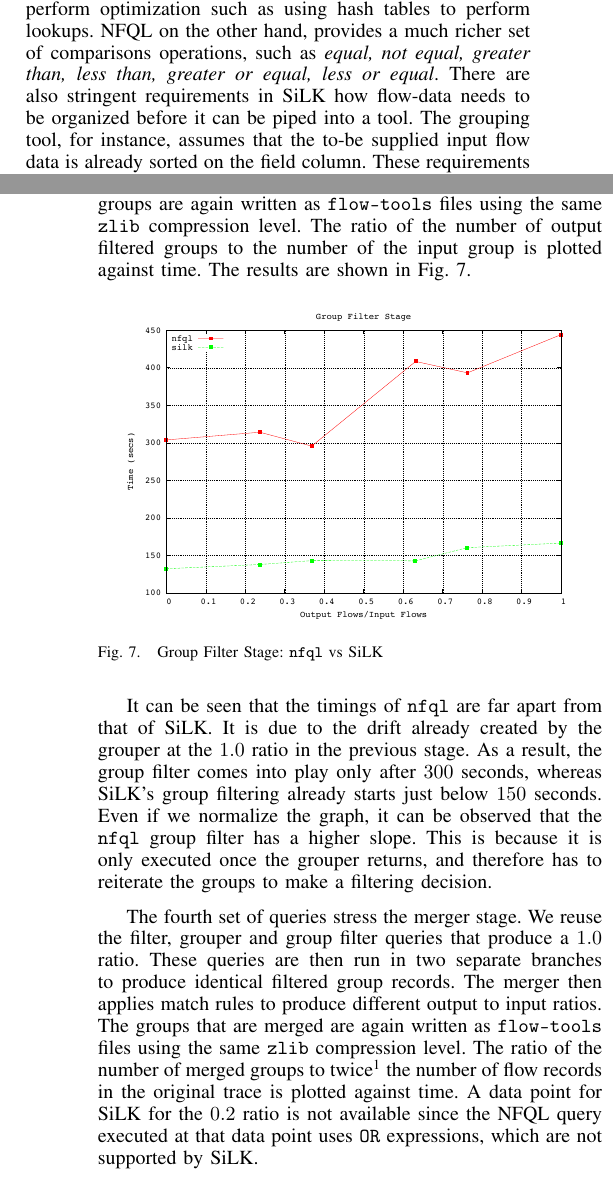
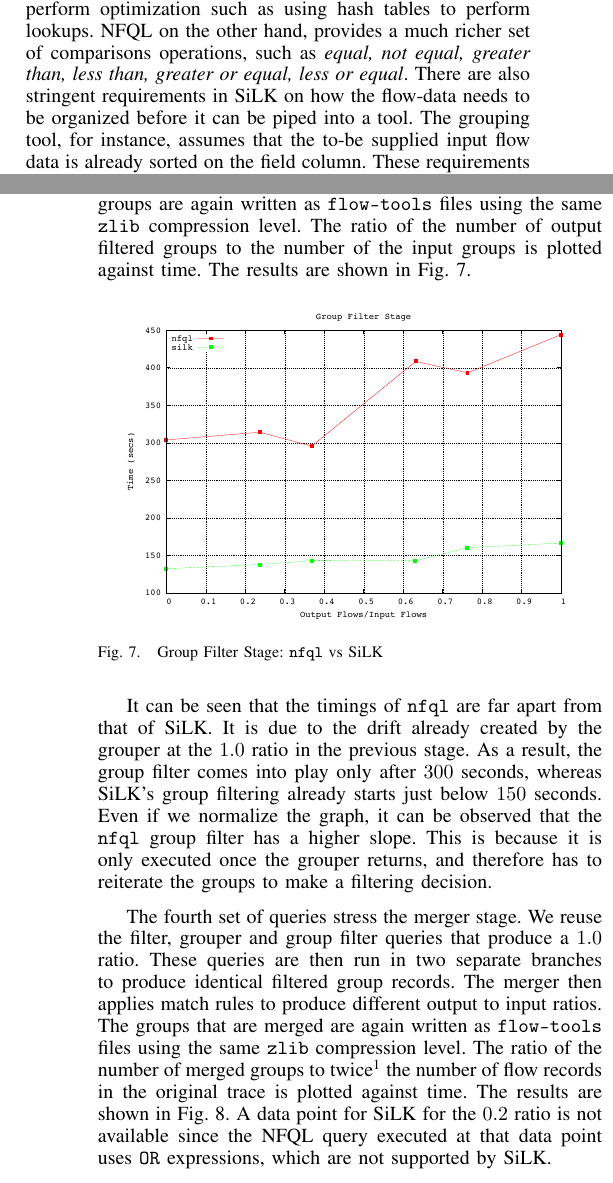
Before and after one commit to vbajpai/nfql-im-2013, a LaTeX paper (index.tex, which reads sections/evaluation.tex, sections/relatedwork.tex): two parts of the columns of pages 1 and 6 of 7, joined at a grey line, cut so that both start at the same text. The pictures show the PDF file index.pdf that the author committed with the source.

Commit message:
re-read the paper; few grammatical corrections

```diff
--- a/sections/evaluation.tex
+++ b/sections/evaluation.tex
@@ -83,7 +84,7 @@ filter then reuses the same varying values of the \texttt{packet} field offset
 to control the amount of groups that are filtered ahead. The filtered groups
 are again written as \texttt{flow-tools} files using the same \texttt{zlib}
 compression level. The ratio of the number of output filtered groups to the
-number of the input group is plotted against time. The results are shown in
+number of the input groups is plotted against time. The results are shown in
 Fig. \ref{fig:benchmarks-groupfilter}.
 
 \begin{figure}[ht!]
@@ -111,7 +112,8 @@ ratios. The groups that are merged are again written as \texttt{flow-tools}
 files using the same \texttt{zlib} compression level. The ratio of the number
 of merged groups to twice\footnote{Each branch pushes the entire trace as an
 input to the merger.} the number of flow records in the original trace is
-plotted against time. A data point for SiLK for the $0.2$ ratio is not
+plotted against time. The results are shown in Fig.
+\ref{fig:benchmarks-merger}. A data point for SiLK for the $0.2$ ratio is not
 available since the \ac{NFQL} query executed at that data point uses
 \texttt{OR} expressions, which are not supported by SiLK.
 
--- a/sections/relatedwork.tex
+++ b/sections/relatedwork.tex
@@ -20,17 +20,17 @@ SiLK \cite{SiLK} is a network traffic collection and analysis tool that comes
 quite close to providing similar capabilities as \ac{NFQL} and is therefore
 used as a reference point to compare the performance of the \texttt{nfql}
 execution engine. The design and implementation of SiLK, however, differs a
-lot from that of \texttt{nfql}. For instance, in SiLK there are separate tools to
-perform the task of each stage of the \ac{NFQL} processing pipeline. The stage
-functionality is not full-fledged though. The grouping and merging operations
-can only be performed using an equality operator. This restriction allows the
-tool to perform optimization such as using hash tables to perform lookups.
-\ac{NFQL} on the other hand, provides a much richer set of comparisons
-operations, such as \emph{equal, not equal, greater than, less than, greater
-or equal, less or equal}. There are also stringent requirements in SiLK how
-flow-data needs to be organized before it can be piped into a tool. The
-grouping tool, for instance, assumes that the to-be supplied input flow data
-is already sorted on the field column.  These requirements can make it a
-little cumbersome to design a full-fledged flow query.  For instance, trying
-to mimic a \ac{NFQL} query in SiLK sometimes ends up as a shell script with
-over a dozen of SiLK tools piped together.
+lot from that of \texttt{nfql}. For instance, in SiLK there are separate tools
+to perform the task of each stage of the \ac{NFQL} processing pipeline. The
+stage functionality is not full-fledged though. The grouping and merging
+operations can only be performed using an equality operator. This restriction
+allows the tool to perform optimization such as using hash tables to perform
+lookups.  \ac{NFQL} on the other hand, provides a much richer set of
+comparisons operations, such as \emph{equal, not equal, greater than, less
+than, greater or equal, less or equal}. There are also stringent requirements
+in SiLK on how the flow-data needs to be organized before it can be piped into
+a tool. The grouping tool, for instance, assumes that the to-be supplied input
+flow data is already sorted on the field column.  These requirements can make
+it a little cumbersome to design a full-fledged flow query.  For instance,
+trying to mimic a \ac{NFQL} query in SiLK sometimes ends up as a shell script
+with over a dozen of SiLK tools piped together.
```
Also changed, not shown: sections/conclusion.tex (+1 -1 lines), sections/implementation/execution-workflow.tex (+4 -4 lines), sections/implementation/flow-query-intermediate-format.tex (+1 -1 lines), sections/introduction.tex (+1 -1 lines), index.pdf, sections/evaluation.tex (13 more changed lines).
